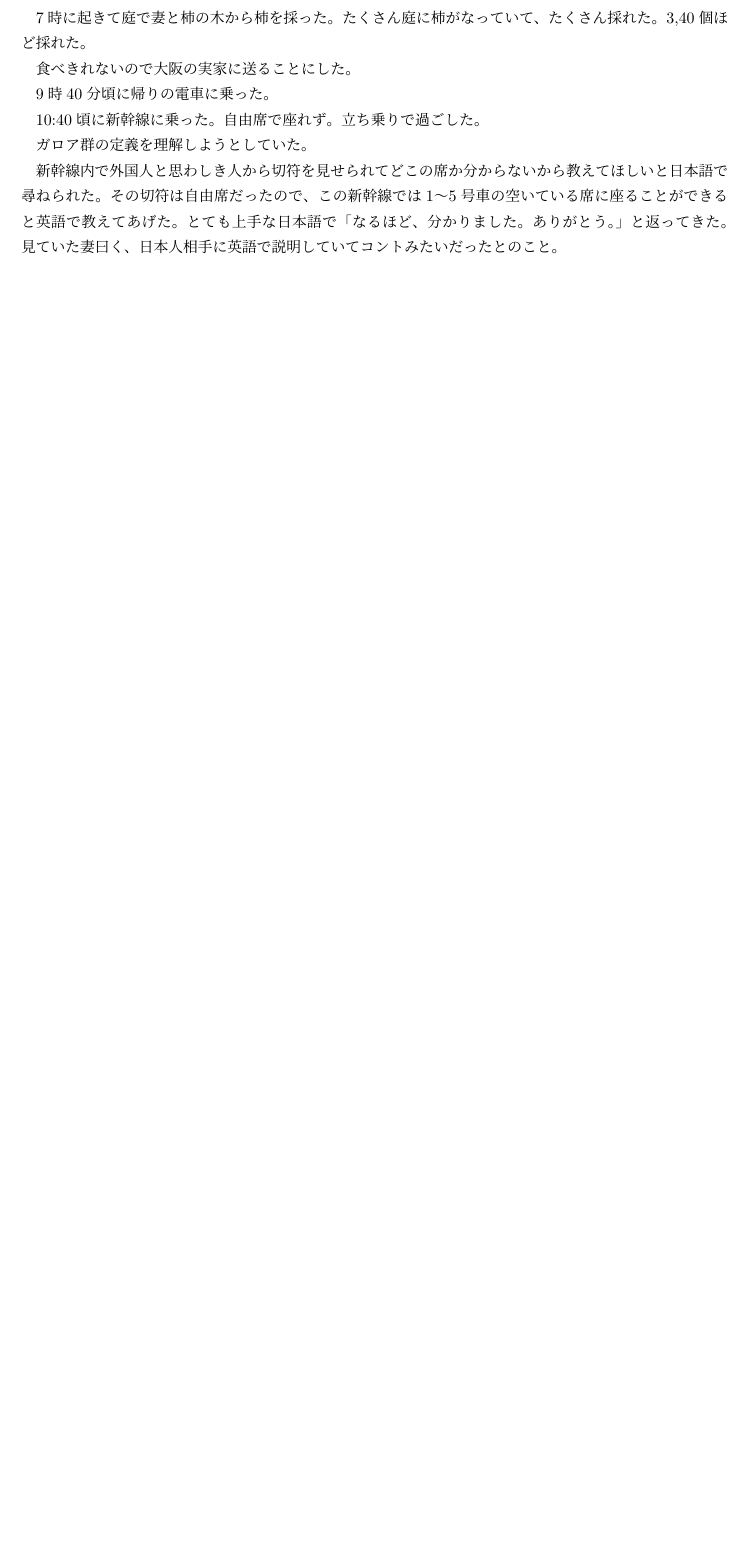
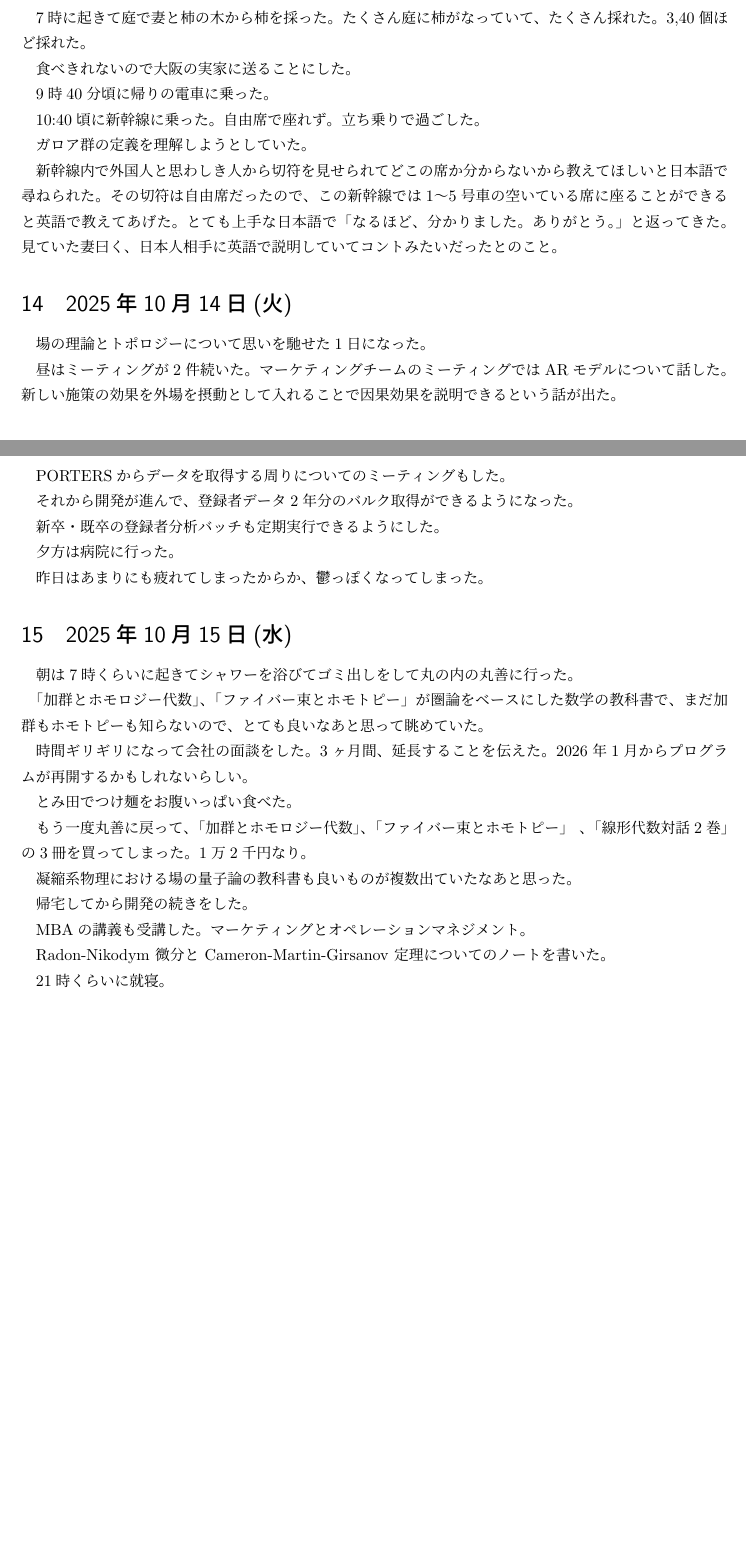
Before and after one commit to masaru113/mastex, a LaTeX document (tex/log/2025/10/main_ja.tex): part of page 5 of 5 before the commit and two parts of pages 5 and 6 of 6 after it, the two joined at a grey line, cut so that both start at the same text, the shorter picture padded with empty space. Compiled offline with upLaTeX and dvipdfmx.

Commit message:
docs: updated

```diff
--- a/tex/log/2025/10/main_ja.tex
+++ b/tex/log/2025/10/main_ja.tex
@@ -341,4 +341,50 @@ CP対称性の破れの教科書も買った。
 とても上手な日本語で「なるほど、分かりました。ありがとう。」と返ってきた。
 見ていた妻曰く、日本人相手に英語で説明していてコントみたいだったとのこと。
 
+\section{2025年10月14日(火)}
+
+場の理論とトポロジーについて思いを馳せた1日になった。
+
+昼はミーティングが2件続いた。
+マーケティングチームのミーティングではARモデルについて話した。
+新しい施策の効果を外場を摂動として入れることで因果効果を説明できるという話が出た。
+
+PORTERSからデータを取得する周りについてのミーティングもした。
+
+それから開発が進んで、登録者データ2年分のバルク取得ができるようになった。
+
+新卒・既卒の登録者分析バッチも定期実行できるようにした。
+
+夕方は病院に行った。
+
+昨日はあまりにも疲れてしまったからか、鬱っぽくなってしまった。
+
+
+\section{2025年10月15日(水)}
+
+朝は7時くらいに起きてシャワーを浴びてゴミ出しをして丸の内の丸善に行った。
+
+「加群とホモロジー代数」、「ファイバー束とホモトピー」が圏論をベースにした数学の教科書で、まだ加群もホモトピーも知らないので、とても良いなあと思って眺めていた。
+
+時間ギリギリになって会社の面談をした。
+3ヶ月間、延長することを伝えた。
+2026年1月からプログラムが再開するかもしれないらしい。
+
+とみ田でつけ麺をお腹いっぱい食べた。
+
+もう一度丸善に戻って、「加群とホモロジー代数」、「ファイバー束とホモトピー」 、「線形代数対話2巻」の3冊を買ってしまった。
+1万2千円なり。
+
+凝縮系物理における場の量子論の教科書も良いものが複数出ていたなあと思った。
+
+帰宅してから開発の続きをした。
+
+MBAの講義も受講した。
+マーケティングとオペレーションマネジメント。
+
+Radon-Nikodym 微分と Cameron-Martin-Girsanov 定理についてのノートを書いた。
+
+21時くらいに就寝。
+
+
 \end{document}
```
Also changed, not shown: tex/log/2025/10/main.tex (+40 -0 lines), tex/log/2025/10/main.pdf, tex/log/2025/10/main_ja.pdf.
